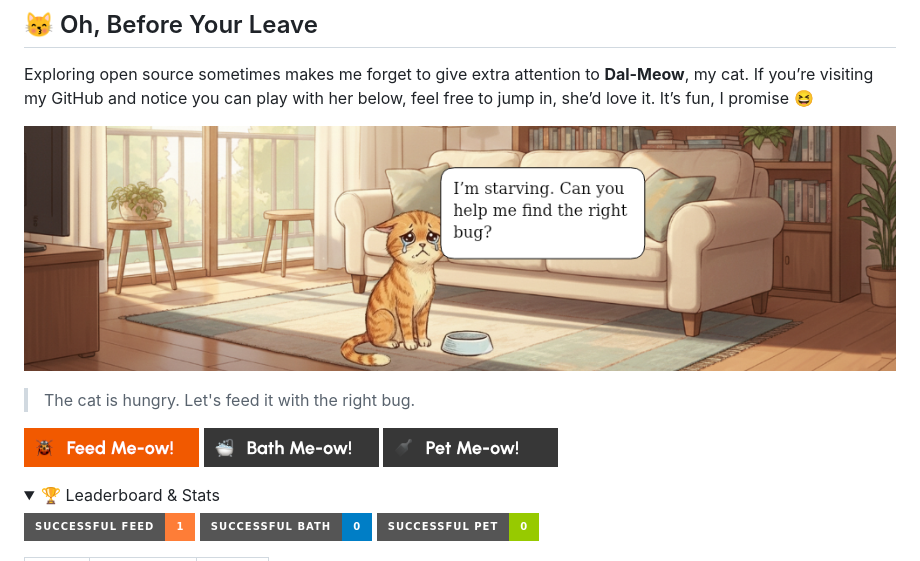
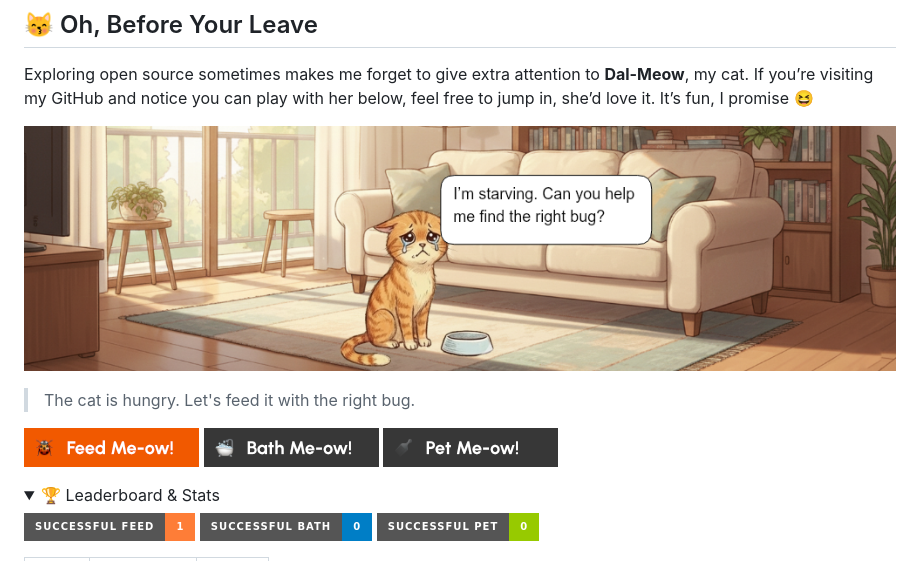
Before and after one commit to aldhosutra/aldhosutra, a Markdown page: README.md, the part around one of its changes. Rendered like a GitHub page; pictures changed too: assets/mainscreen-1767087159880.png (added), assets/mainscreen.png (deleted); folded sections open; badges without logos.

Commit message:
fix mainscreen image to have unique names

```diff
--- a/README.md
+++ b/README.md
@@ -46,7 +46,7 @@ I enjoy designing systems that scale and last, not just shipping features.
 
 Exploring open source sometimes makes me forget to give extra attention to **Dal-Meow**, my cat. If you’re visiting my GitHub and notice you can play with her below, feel free to jump in, she’d love it. It’s fun, I promise 😆
 
-![Main Screen](assets/mainscreen.png?t=1767086586382)
+![Main Screen](assets/mainscreen-1767087159880.png)
 
 > The cat is hungry. Let's feed it with the right bug.
 
```
Also changed, not shown: other parts of README.md (+1 -1 lines), 4 other files.
